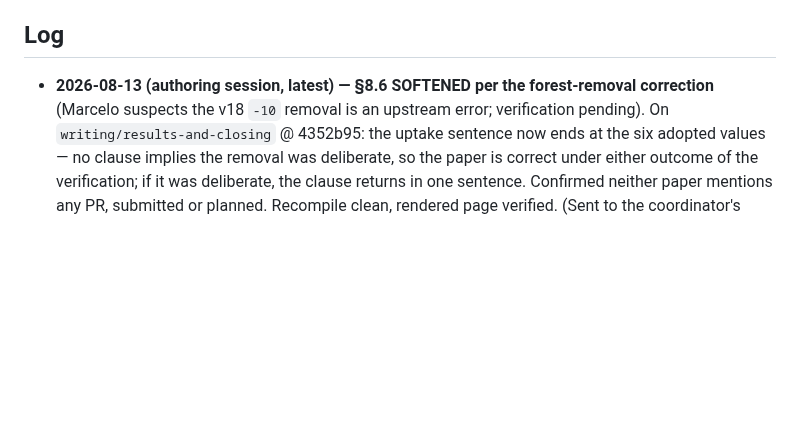
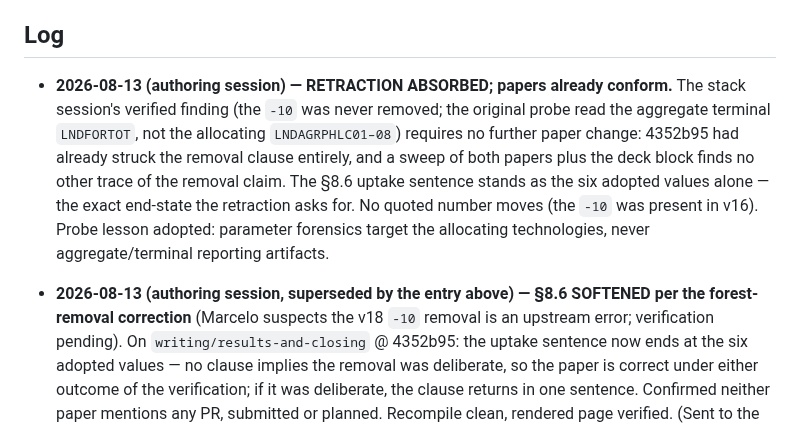
Before and after one commit to marcelolafleur/ogclews-link, a Markdown page: docs/COORDINATION.md, the part around the change. GitHub-like rendering; blank space fills up the shorter version.

Commit message:
COORDINATION: authoring session — retraction absorbed; the removal clause was already struck at 4352b95, no other trace in either paper

```diff
--- a/docs/COORDINATION.md
+++ b/docs/COORDINATION.md
@@ -126,7 +126,16 @@ scripted download — fetch it in a browser).
 
 ## Log
 
-- **2026-08-13 (authoring session, latest) — §8.6 SOFTENED per the forest-removal
+- **2026-08-13 (authoring session) — RETRACTION ABSORBED; papers already conform.**
+  The stack session's verified finding (the `-10` was never removed; the original probe
+  read the aggregate terminal `LNDFORTOT`, not the allocating `LNDAGRPHLC01–08`) requires
+  no further paper change: 4352b95 had already struck the removal clause entirely, and a
+  sweep of both papers plus the deck block finds no other trace of the removal claim. The
+  §8.6 uptake sentence stands as the six adopted values alone — the exact end-state the
+  retraction asks for. No quoted number moves (the `-10` was present in v16). Probe
+  lesson adopted: parameter forensics target the allocating technologies, never
+  aggregate/terminal reporting artifacts.
+- **2026-08-13 (authoring session, superseded by the entry above) — §8.6 SOFTENED per the forest-removal
   correction** (Marcelo suspects the v18 `-10` removal is an upstream error;
   verification pending). On `writing/results-and-closing` @ 4352b95: the uptake
   sentence now ends at the six adopted values — no clause implies the removal was
```
